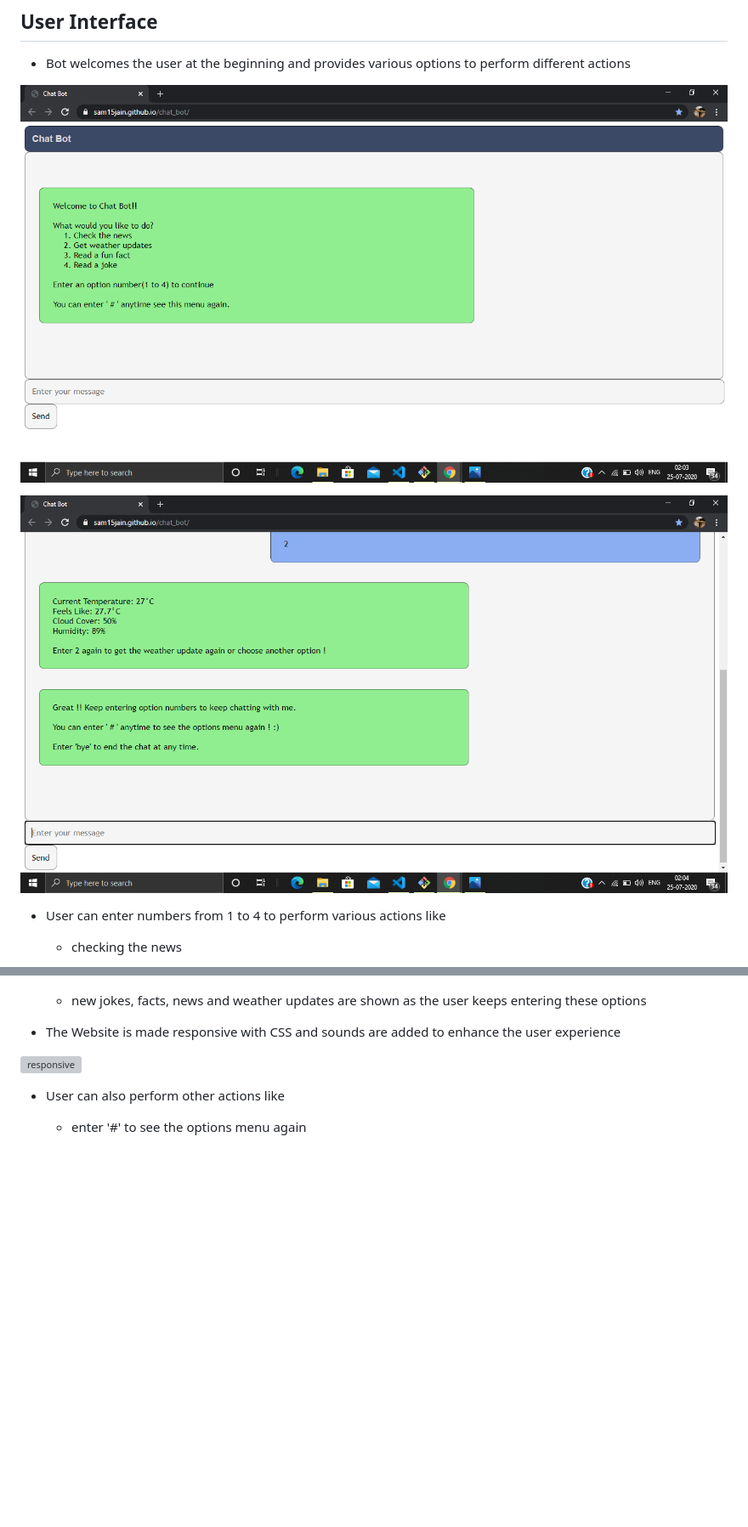
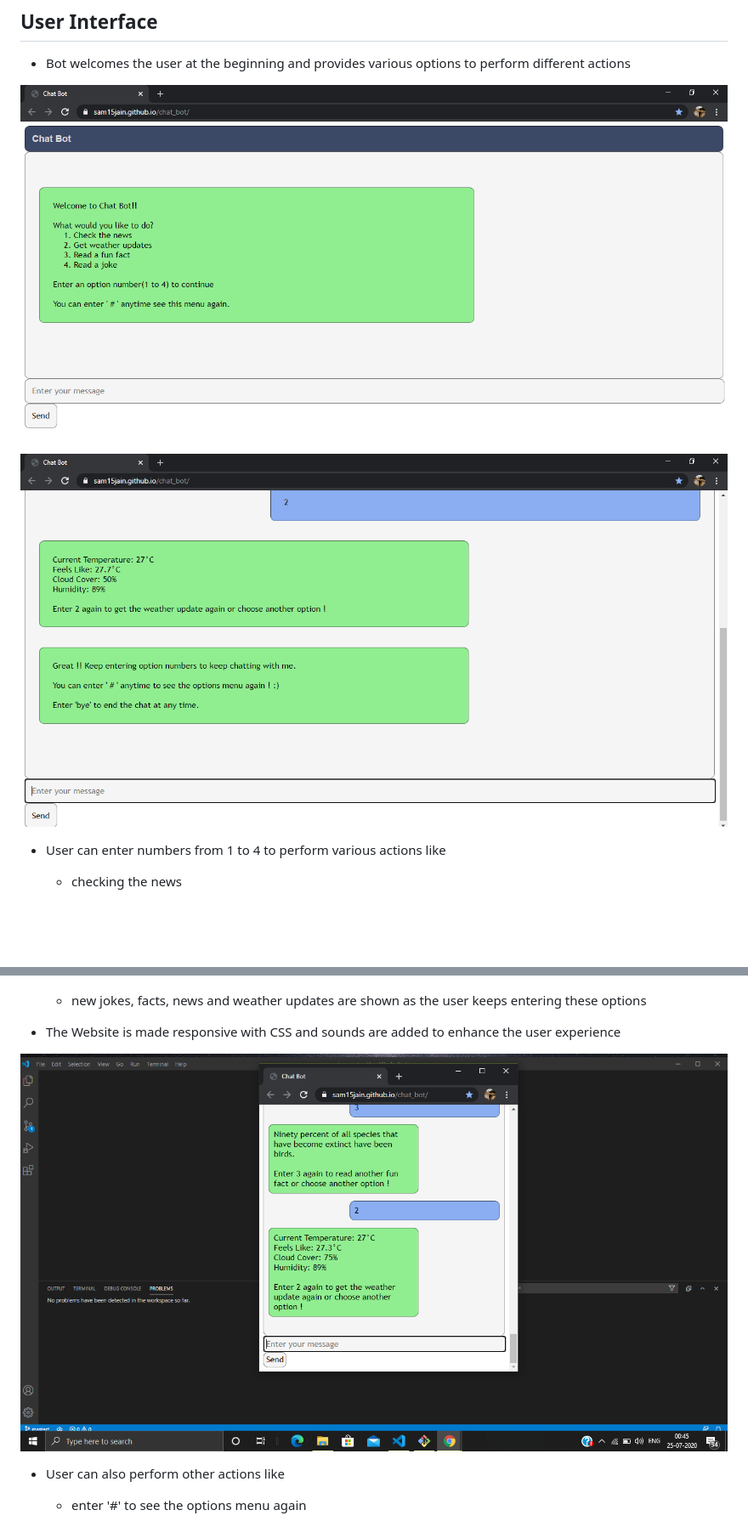
Before and after one commit to sam15jain/chat_bot, a Markdown page: README.md, 2 parts joined by grey strips. Shown: that part at 85% size. Rendered like a GitHub page; pictures changed too: screenshots/firstMsgSS.png, screenshots/welcomeSS.png; blank space fills up the shorter version; grey boxes are pictures that could not be loaded.

Commit message:
6. README added

```diff
--- a/README.md
+++ b/README.md
@@ -39,7 +39,7 @@
 
 * The Website is made responsive with CSS and sounds are added to enhance the user experience
 
-![responsive]("screenshots/responsiveSS.png")
+![responsive](screenshots/responsiveSS.png)
 
 * User can also perform other actions like
 
```
